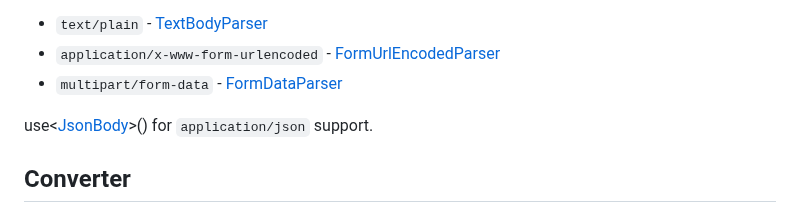
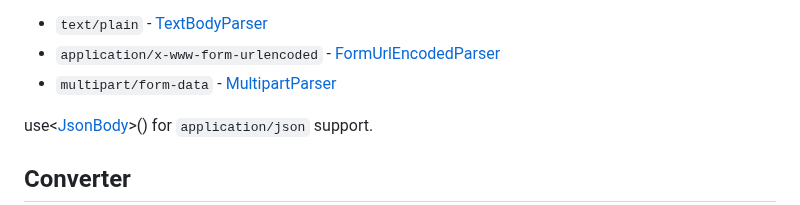
Before and after one commit to codeborne/klite, a Markdown page: server/README.md, the part around the change. GitHub-like rendering.

Commit message:
fix MultipartParser link

```diff
--- a/server/README.md
+++ b/server/README.md
@@ -30,7 +30,7 @@ POST/PUT requests with body will be parsed using one of registered [BodyParsers]
 The following body parsers are enabled by default:
 * `text/plain` - [TextBodyParser](src/klite/Body.kt)
 * `application/x-www-form-urlencoded` - [FormUrlEncodedParser](src/klite/Body.kt)
-* `multipart/form-data` - [FormDataParser](src/klite/FormDataParser.kt)
+* `multipart/form-data` - [MultipartParser](src/klite/MultipartParser.kt)
 
 use<[JsonBody](../json/src/JsonBody.kt)>() for `application/json` support.
 
```
